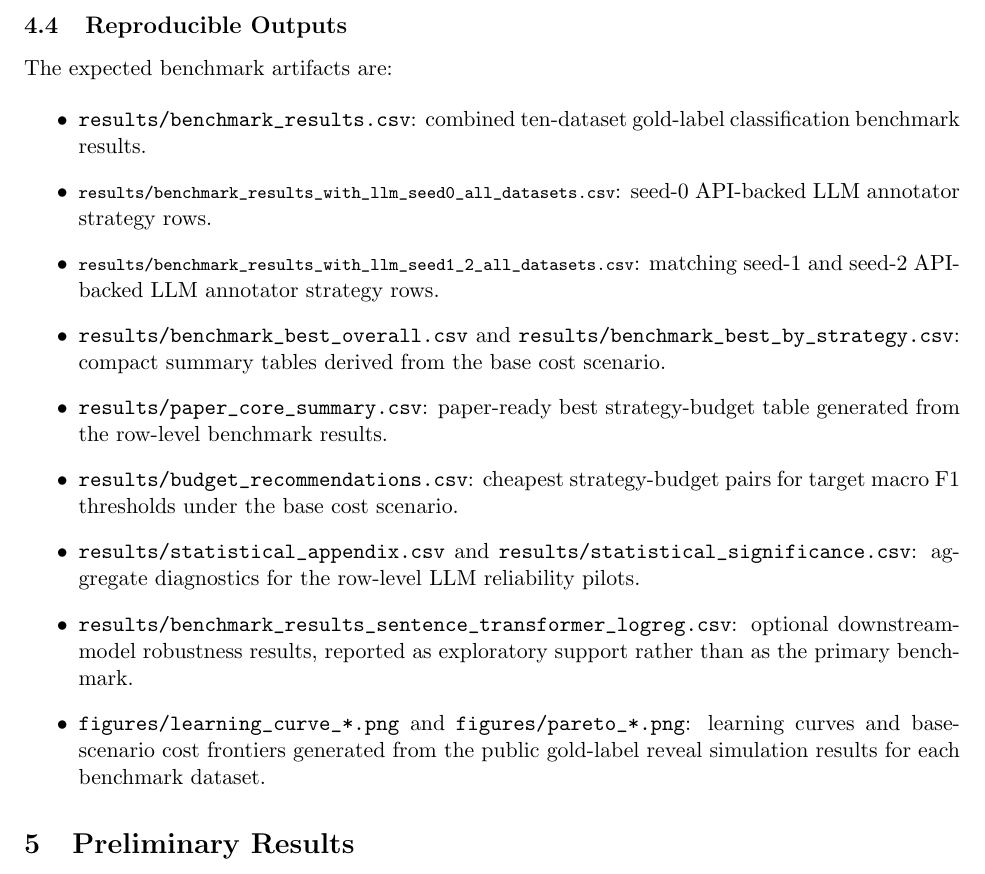
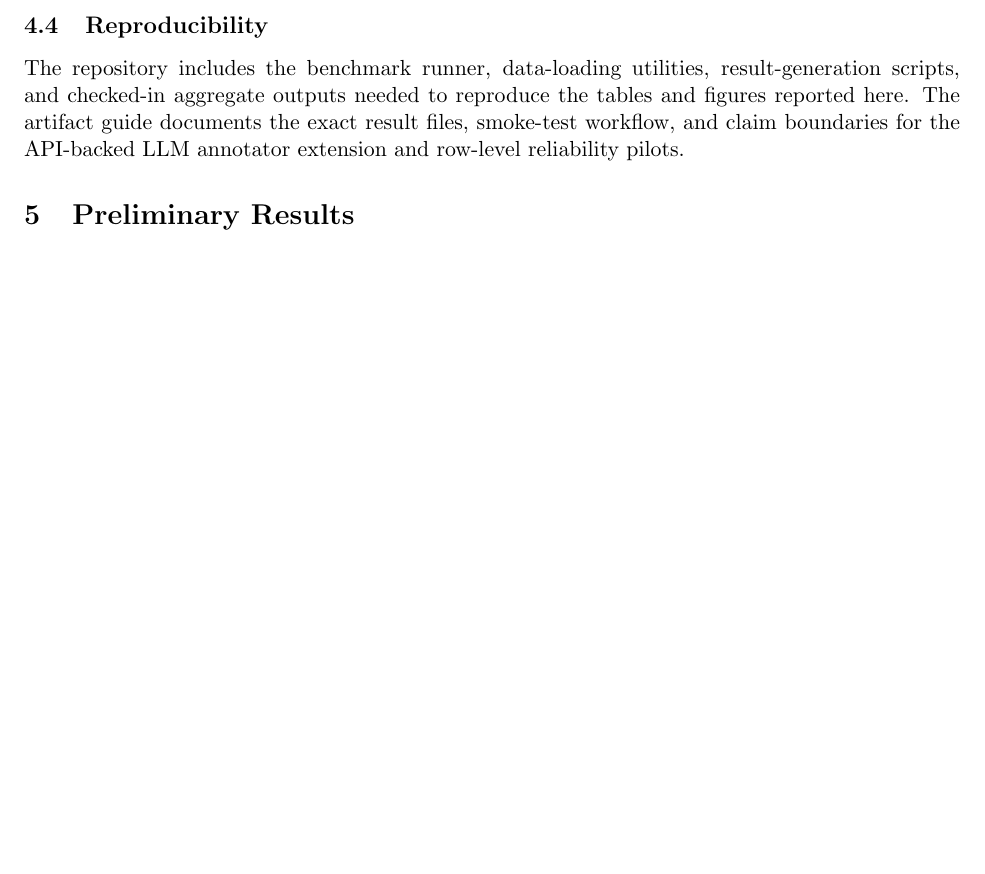
Before and after one commit to anote-ai/Research-AnnotateBench, a LaTeX paper (paper/main.tex): part of page 7 of 14 before the commit and part of page 7 of 13 after it, cut at the place of the change, the shorter picture padded with empty space. Compiled offline with pdfLaTeX.

Commit message:
Condense reproducibility section in paper

```diff
--- a/paper/main.tex
+++ b/paper/main.tex
@@ -141,21 +141,12 @@ Each condition trains the same downstream text classifier: TF-IDF features with
 
 The benchmark budget grid is 50, 100, 250, 500, and 1000 labeled examples, capped at the available training set size. The current draft reports three strategy-selection seeds, 0, 1, and 2. The final paper should expand this repetition, add confidence intervals, and report sensitivity to train/test split choices where feasible.
 
-\subsection{Reproducible Outputs}
+\subsection{Reproducibility}
 
-The expected benchmark artifacts are:
-
-\begin{itemize}
-  \item \path{results/benchmark_results.csv}: combined ten-dataset gold-label classification benchmark results.
-  \item {\footnotesize\path{results/benchmark_results_with_llm_seed0_all_datasets.csv}}: seed-0 API-backed LLM annotator strategy rows.
-  \item {\footnotesize\path{results/benchmark_results_with_llm_seed1_2_all_datasets.csv}}: matching seed-1 and seed-2 API-backed LLM annotator strategy rows.
-  \item \path{results/benchmark_best_overall.csv} and \path{results/benchmark_best_by_strategy.csv}: compact summary tables derived from the base cost scenario.
-  \item \path{results/paper_core_summary.csv}: paper-ready best strategy-budget table generated from the row-level benchmark results.
-  \item \path{results/budget_recommendations.csv}: cheapest strategy-budget pairs for target macro F1 thresholds under the base cost scenario.
-  \item \path{results/statistical_appendix.csv} and \path{results/statistical_significance.csv}: aggregate diagnostics for the row-level LLM reliability pilots.
-  \item \path{results/benchmark_results_sentence_transformer_logreg.csv}: optional downstream-model robustness results, reported as exploratory support rather than as the primary benchmark.
-  \item \path{figures/learning_curve_*.png} and \path{figures/pareto_*.png}: learning curves and base-scenario cost frontiers generated from the public gold-label reveal simulation results for each benchmark dataset.
-\end{itemize}
+The repository includes the benchmark runner, data-loading utilities, result-generation scripts,
+and checked-in aggregate outputs needed to reproduce the tables and figures reported here. The
+artifact guide documents the exact result files, smoke-test workflow, and claim boundaries for the
+API-backed LLM annotator extension and row-level reliability pilots.
 
 \section{Preliminary Results}
 
```
Also changed, not shown: paper/main.pdf.
